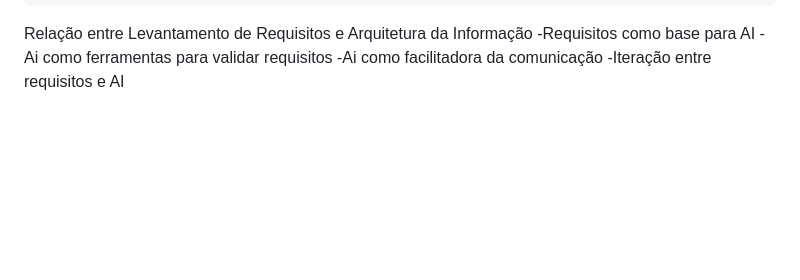
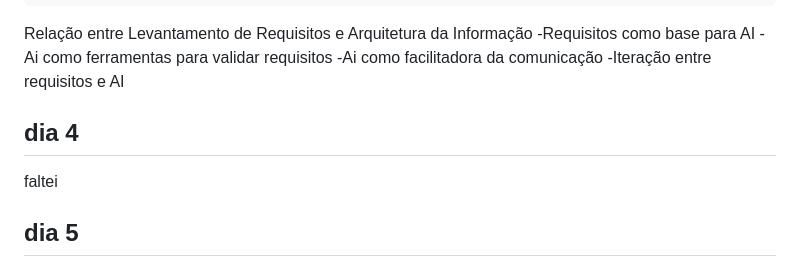
Before and after one commit to Qulszy/cursojs, a Markdown page: README.md, the part around the change. Rendered like a GitHub page; blank space fills up the shorter version.

```diff
--- a/README.md
+++ b/README.md
@@ -37,3 +37,9 @@ todos os arquivos que forem criados serão armazenados nesse repositorio
       -Ai como ferramentas para validar requisitos
       -Ai como facilitadora da comunicação
       -Iteração entre requisitos e AI
+
+## dia 4
+  faltei
+
+
+## dia 5
```
